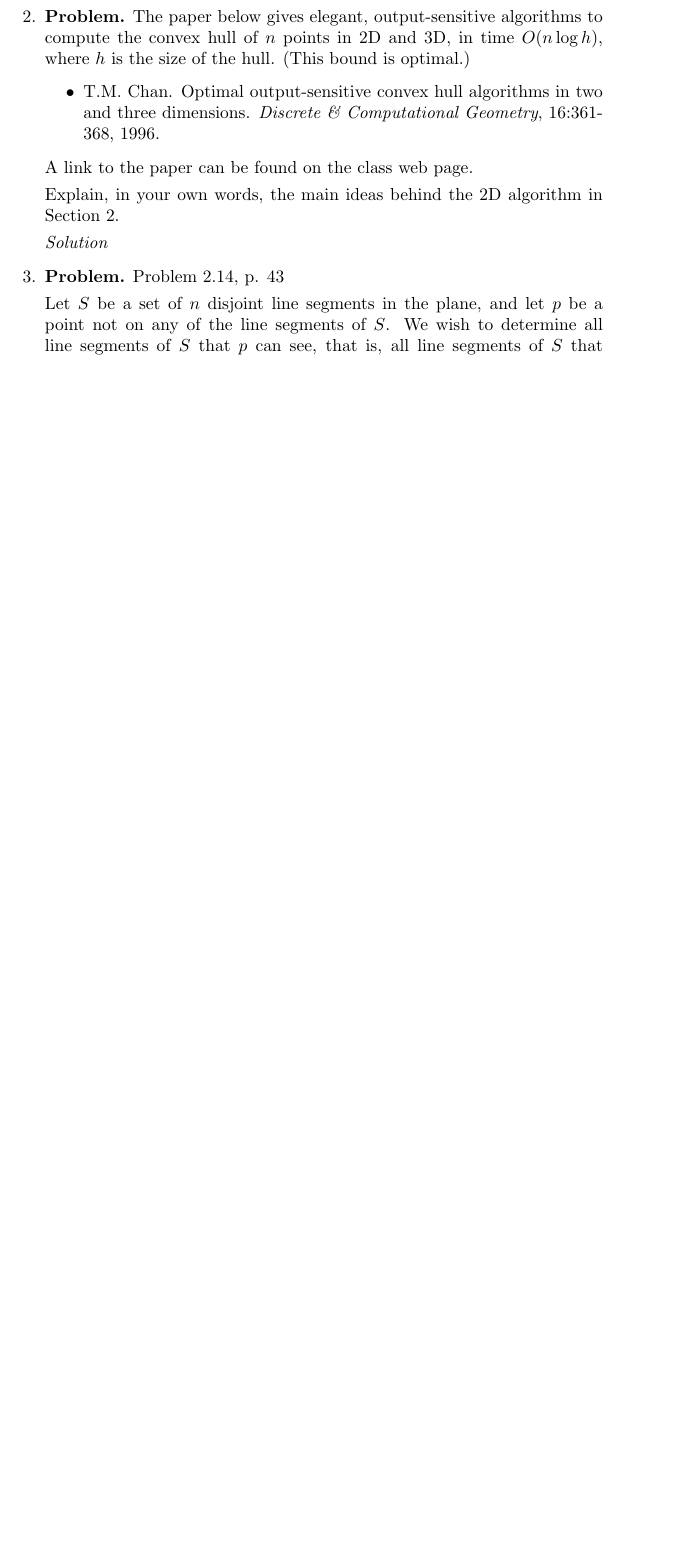
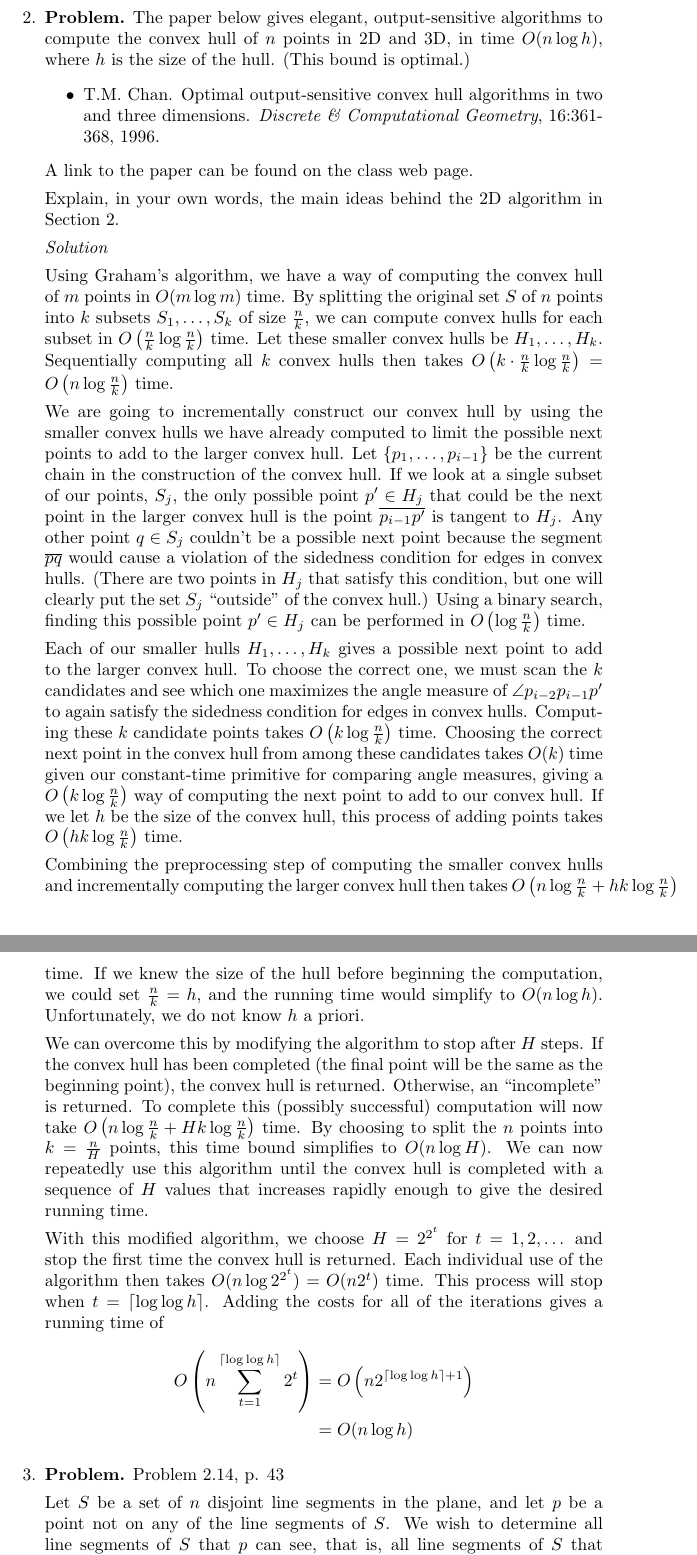
Before and after one commit to steiltre/CS8442, a LaTeX problem sheet (hw1/hw1.tex): part of page 2 of 3 before the commit and two parts of pages 2 and 3 of 4 after it, the two joined at a grey line, cut so that both start at the same text, the shorter picture padded with empty space. Compiled offline with pdfLaTeX.

Commit message:
HW1: Finished problem 2

```diff
--- a/hw1/hw1.tex
+++ b/hw1/hw1.tex
@@ -112,6 +112,45 @@
     \end{problem}
 
     \begin{solution}
+
+      Using Graham's algorithm, we have a way of computing the convex hull of $m$ points in $O(m \log m)$ time. By splitting the original set $S$ of $n$
+      points into $k$ subsets $S_1, \dots, S_k$ of size $\frac{n}{k}$, we can compute convex hulls for each subset in $O \left( \frac{n}{k} \log \frac{n}{k} \right)$
+      time. Let these smaller convex hulls be $H_1, \dots, H_k$. Sequentially computing all $k$ convex hulls then takes $O \left( k \cdot \frac{n}{k} \log \frac{n}{k} \right) = O \left( n \log
+      \frac{n}{k} \right)$ time.
+
+      We are going to incrementally construct our convex hull by using the smaller convex hulls we have already computed to limit the possible next
+      points to add to the larger convex hull. Let $\{ p_1, \dots, p_{i-1} \}$ be the current chain in the construction of the convex hull. If we look
+      at a single subset of our points, $S_j$, the only possible point $p' \in H_j$ that could be the next point in the larger convex hull is the
+      point $\overline{p_{i-1} p'}$ is tangent to $H_j$. Any other point $q \in S_j$ couldn't be a possible next point because the segment
+      $\overline{pq}$ would cause a violation of the sidedness condition for edges in convex hulls. (There are two points in $H_j$ that satisfy this
+      condition, but one will clearly put the set $S_j$ ``outside'' of the convex hull.) Using a binary search, finding this possible point $p' \in
+      H_j$ can be performed in $O \left( \log \frac{n}{k} \right)$ time.
+
+      Each of our smaller hulls $H_1, \dots, H_k$ gives a possible next point to add to the larger convex hull. To choose the correct one, we must
+      scan the $k$ candidates and see which one maximizes the angle measure of $\angle p_{i-2} p_{i-1} p'$ to again satisfy the sidedness condition
+      for edges in convex hulls. Computing these $k$ candidate points takes $O \left( k \log \frac{n}{k} \right)$ time. Choosing the correct next
+      point in the convex hull from among these candidates takes $O(k)$ time given our constant-time primitive for comparing angle measures, giving a
+      $O \left( k \log \frac{n}{k} \right)$ way of computing the next point to add to our convex hull. If we let $h$ be the size of the convex hull,
+      this process of adding points takes $O \left( h k \log \frac{n}{k} \right)$ time.
+
+      Combining the preprocessing step of computing the smaller convex hulls and incrementally computing the larger convex hull then takes $O \left( n
+      \log \frac{n}{k} + h k \log \frac{n}{k} \right)$ time. If we knew the size of the hull before beginning the computation, we could set
+      $\frac{n}{k} = h$, and the running time would simplify to $O(n \log h)$. Unfortunately, we do not know $h$ a priori.
+
+      We can overcome this by modifying the algorithm to stop after $H$ steps. If the convex hull has been completed (the final point will be the same
+      as the beginning point), the convex hull is returned. Otherwise, an ``incomplete'' is returned. To complete this (possibly successful)
+      computation will now take $O \left( n \log \frac{n}{k} + H k \log \frac{n}{k} \right)$ time. By choosing to split the $n$ points into $k =
+      \frac{n}{H}$ points, this time bound simplifies to $O (n \log H)$. We can now repeatedly use this algorithm until the convex hull is completed
+      with a sequence of $H$ values that increases rapidly enough to give the desired running time.
+
+      With this modified algorithm, we choose $H = 2^{2^t}$ for $t = 1,2,\dots$ and stop the first time the convex hull is returned. Each individual
+      use of the algorithm then takes $O(n \log 2^{2^t}) = O(n 2^t)$ time. This process will stop when $t = \lceil \log \log h \rceil$. Adding the
+      costs for all of the iterations gives a running time of
+      \begin{align*}
+        O \left( n \sum_{t=1}^{\lceil \log \log h \rceil} 2^t \right) &= O \left( n 2^{\lceil \log \log h \rceil + 1} \right) \\
+        &= O(n \log h)
+      \end{align*}
+
     \end{solution}
 
   \item
```
Also changed, not shown: hw1/hw1.tex (1 more changed lines).
